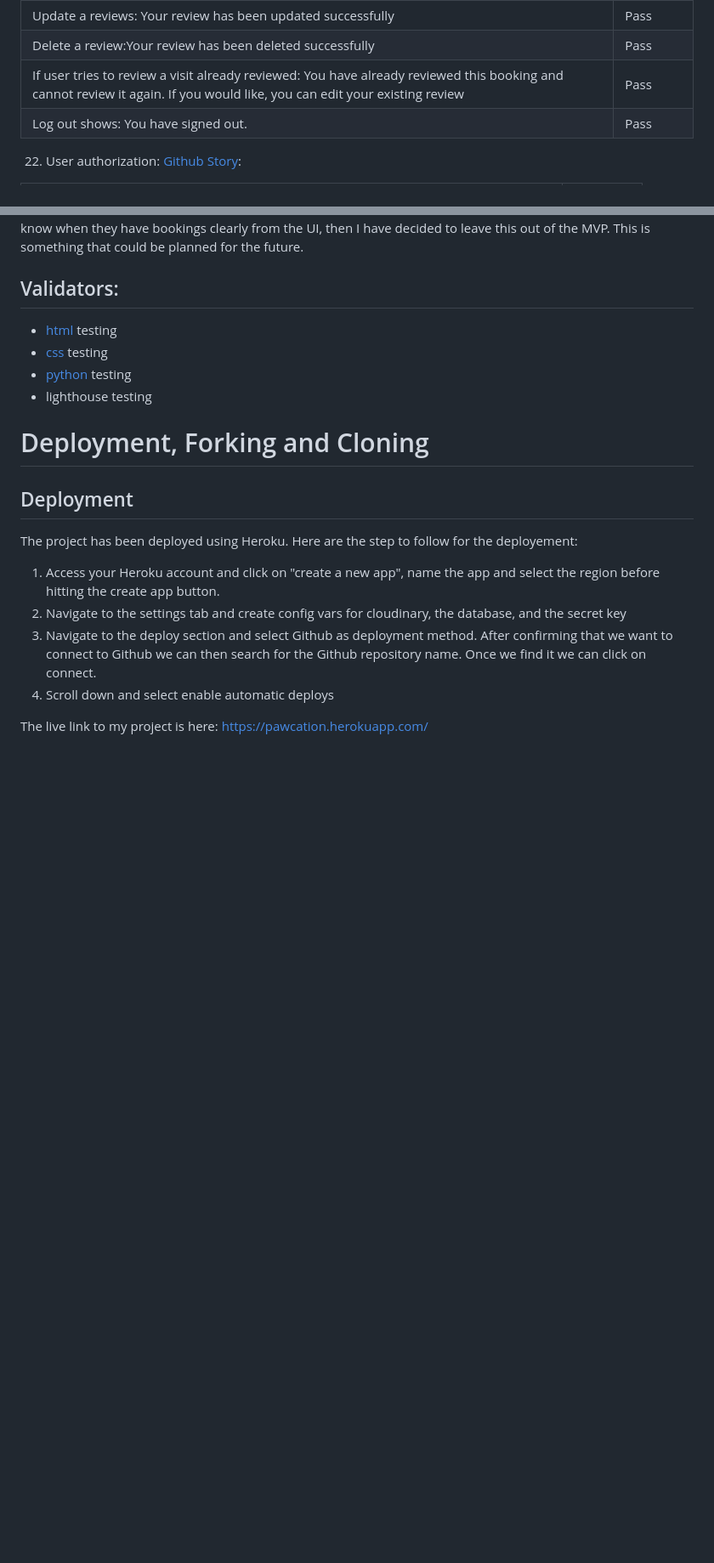
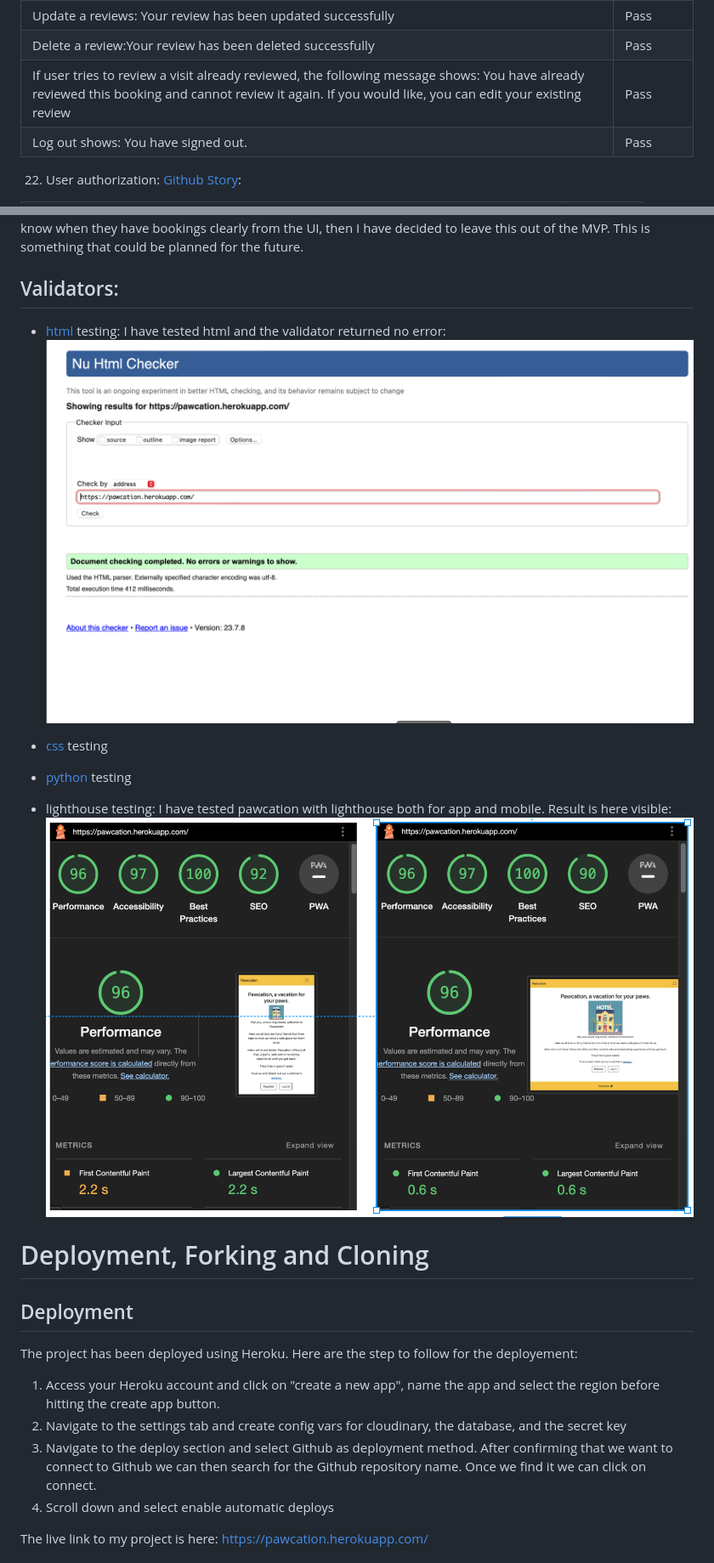
Before and after one commit to ilaria-barletta/pawcation, a Markdown page: README.md, 2 parts joined by grey strips. Shown: that part at 85% size. Drawn GitHub-style; pictures changed too: static/assets/images/html-validator-pawcation.png (added), static/assets/images/lighthouse-pawcation.png (added); blank space fills up the shorter version.

Commit message:
add lighthouse and html testing to the readme

```diff
--- a/README.md
+++ b/README.md
@@ -337,7 +337,7 @@ I have tested the app thoroughly and you can see the outcome of the manual testi
 | Add a review:Your review has been added successfully. | Pass        |
 | Update a reviews: Your review has been updated successfully| Pass        |
 | Delete a review:Your review has been deleted successfully | Pass        |
-| If user tries to review a visit already reviewed: You have already reviewed this booking and cannot review it again. If you would like, you can edit your existing review  | Pass        |
+| If user tries to review a visit already reviewed, the following message shows: You have already reviewed this booking and cannot review it again. If you would like, you can edit your existing review  | Pass        |
 | Log out shows: You have signed out.| Pass        |
 
 
@@ -431,10 +431,12 @@ Second Booking: 16.07.2023 -> 23.07.2023
 
 
 ## Validators:
- * [html](https://validator.w3.org/#validate_by_input) testing
+ * [html](https://validator.w3.org/#validate_by_input) testing: I have tested html and the validator returned no error:
+![html validator returning no errors](static/assets/images/html-validator-pawcation.png)
+
  * [css](https://jigsaw.w3.org/css-validator/) testing
  * [python](https://pep8ci.herokuapp.com) testing
- * lighthouse testing
+ * lighthouse testing: I have tested pawcation with lighthouse both for app and mobile. Result is here visible: ![lighthouse score for pawcation both mobile and desktop](static/assets/images/lighthouse-pawcation.png)
 
 
 # Deployment, Forking and Cloning
```
